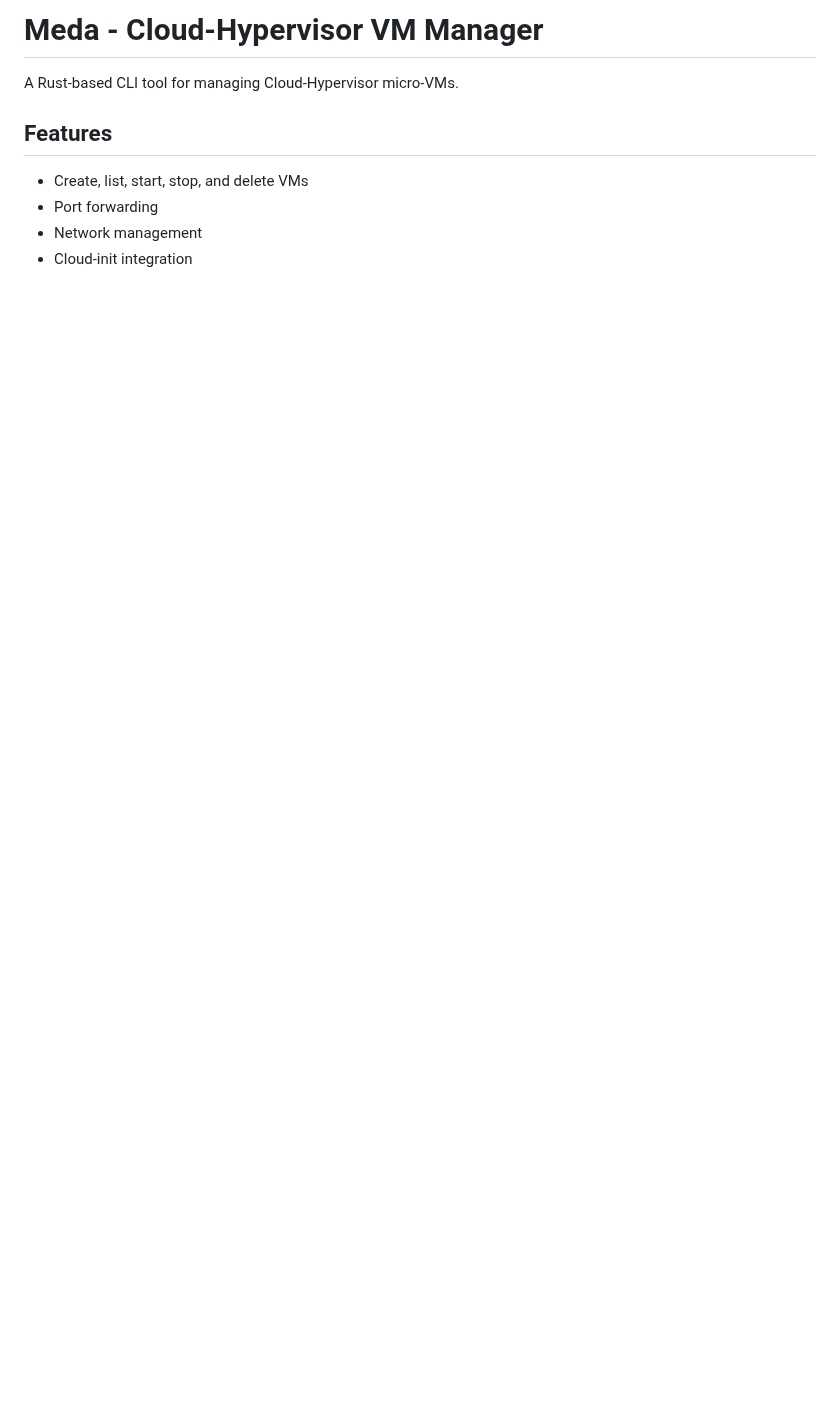
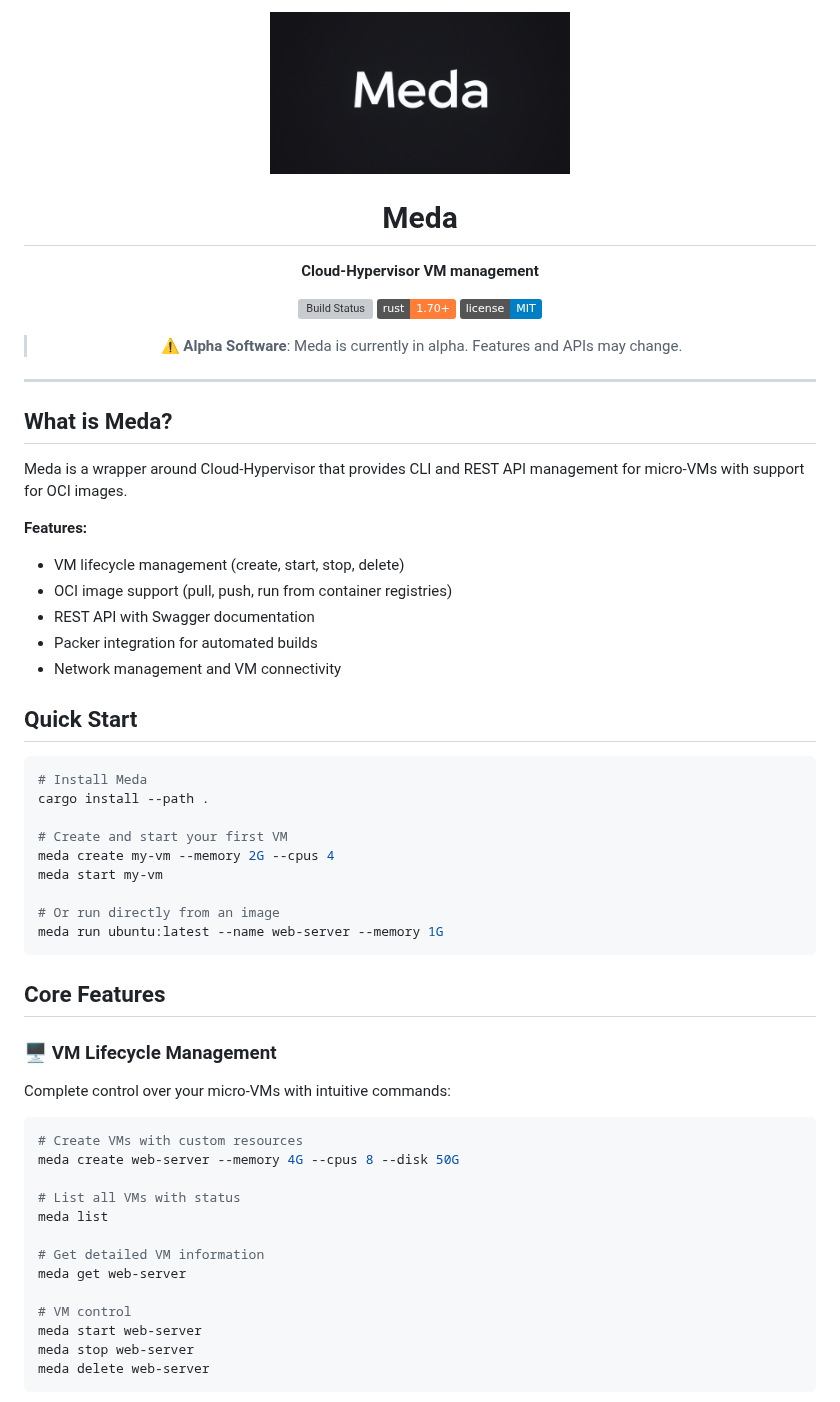
Before and after one commit to cirunlabs/meda, a Markdown page: README.md, the part around one of its changes. Rendered like a GitHub page; pictures changed too: meda.png (added); badges without logos; blank space fills up the shorter version; grey boxes are pictures that could not be loaded.

Commit message:
update readme and misc

````diff
--- a/README.md
+++ b/README.md
@@ -1,10 +1,63 @@
-# Meda - Cloud-Hypervisor VM Manager
+<div align="center">
+  <img src="meda.png" alt="Meda" width="300"/>
 
-A Rust-based CLI tool for managing Cloud-Hypervisor micro-VMs.
+  # Meda
 
-## Features
+  **Cloud-Hypervisor VM management**
 
-- Create, list, start, stop, and delete VMs
-- Port forwarding
-- Network management
-- Cloud-init integration
+  [![Build Status](https://github.com/cirunlabs/meda/workflows/CI/badge.svg)](https://github.com/cirunlabs/meda/actions)
+  [![Rust](https://img.shields.io/badge/rust-1.70%2B-orange.svg)](https://www.rust-lang.org)
+  [![License](https://img.shields.io/badge/license-MIT-blue.svg)](LICENSE)
+
+  > ⚠️ **Alpha Software**: Meda is currently in alpha. Features and APIs may change.
+
+</div>
+
+---
+
+## What is Meda?
+
+Meda is a wrapper around Cloud-Hypervisor that provides CLI and REST API management for micro-VMs with support for OCI images.
+
+**Features:**
+- VM lifecycle management (create, start, stop, delete)
+- OCI image support (pull, push, run from container registries)
+- REST API with Swagger documentation
+- Packer integration for automated builds
+- Network management and VM connectivity
+
+## Quick Start
+
+```bash
+# Install Meda
+cargo install --path .
+
+# Create and start your first VM
+meda create my-vm --memory 2G --cpus 4
+meda start my-vm
+
+# Or run directly from an image
+meda run ubuntu:latest --name web-server --memory 1G
+```
+
+## Core Features
+
+### 🖥️ VM Lifecycle Management
+Complete control over your micro-VMs with intuitive commands:
+
+```bash
+# Create VMs with custom resources
+meda create web-server --memory 4G --cpus 8 --disk 50G
+
+# List all VMs with status
+meda list
+
+# Get detailed VM information
+meda get web-server
+
+# VM control
+meda start web-server
+meda stop web-server
+meda delete web-server
+```
+
````
Also changed, not shown: other parts of README.md (+160 -40 lines), 4 other files.
